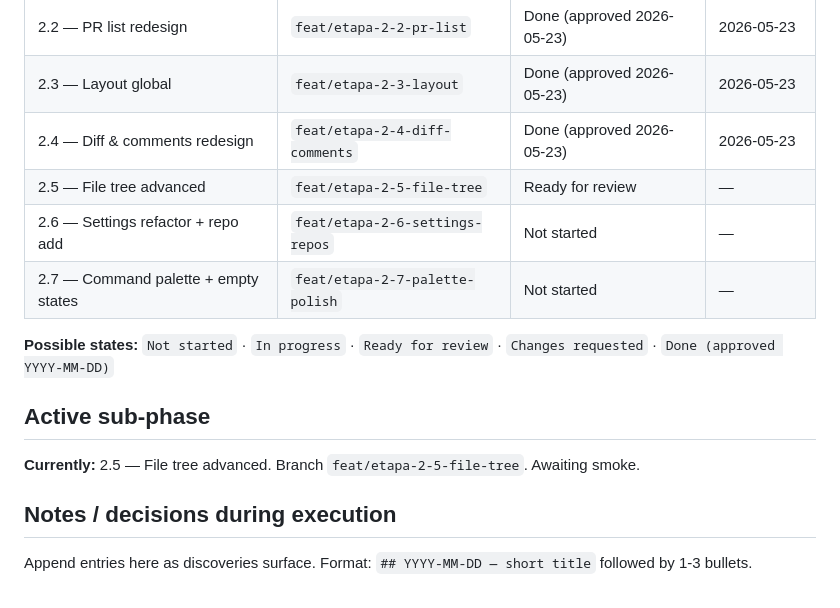
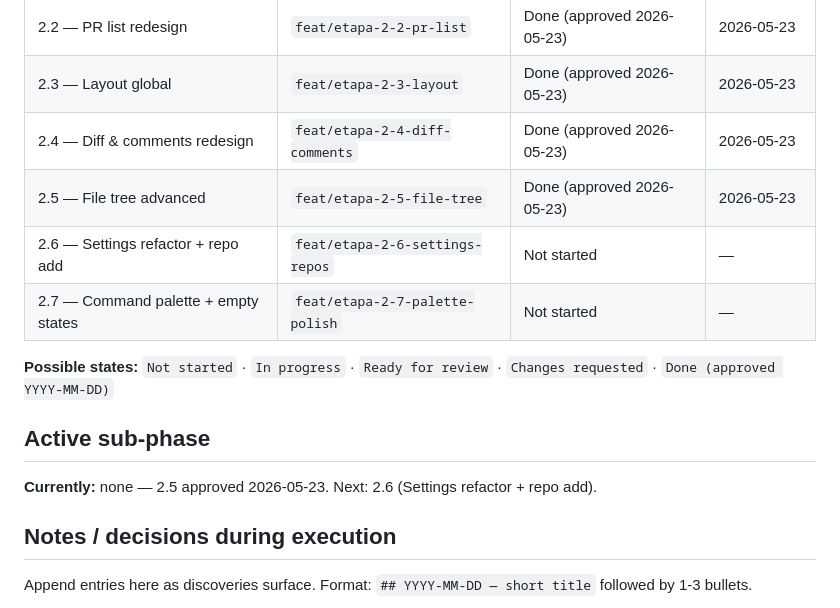
Before and after one commit to christiansmmc/galley, a Markdown page: docs/superpowers/etapa-2-progress.md, the part around the change. Rendered like a GitHub page.

Commit message:
docs(etapa-2): mark 2.5 done (approved 2026-05-23)

```diff
--- a/docs/superpowers/etapa-2-progress.md
+++ b/docs/superpowers/etapa-2-progress.md
@@ -14,7 +14,7 @@
 | 2.2 — PR list redesign | `feat/etapa-2-2-pr-list` | Done (approved 2026-05-23) | 2026-05-23 |
 | 2.3 — Layout global | `feat/etapa-2-3-layout` | Done (approved 2026-05-23) | 2026-05-23 |
 | 2.4 — Diff & comments redesign | `feat/etapa-2-4-diff-comments` | Done (approved 2026-05-23) | 2026-05-23 |
-| 2.5 — File tree advanced | `feat/etapa-2-5-file-tree` | Ready for review | — |
+| 2.5 — File tree advanced | `feat/etapa-2-5-file-tree` | Done (approved 2026-05-23) | 2026-05-23 |
 | 2.6 — Settings refactor + repo add | `feat/etapa-2-6-settings-repos` | Not started | — |
 | 2.7 — Command palette + empty states | `feat/etapa-2-7-palette-polish` | Not started | — |
 
@@ -22,7 +22,7 @@
 
 ## Active sub-phase
 
-**Currently:** 2.5 — File tree advanced. Branch `feat/etapa-2-5-file-tree`. Awaiting smoke.
+**Currently:** none — 2.5 approved 2026-05-23. Next: 2.6 (Settings refactor + repo add).
 
 ## Notes / decisions during execution
 
```
